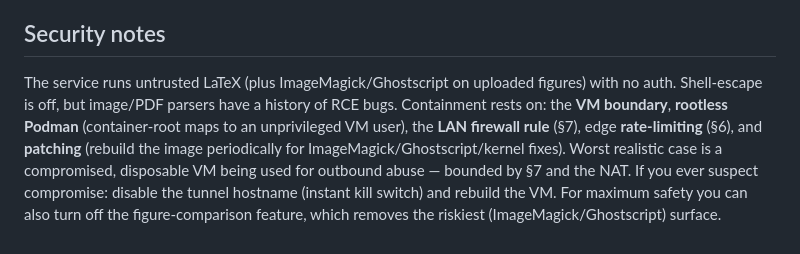
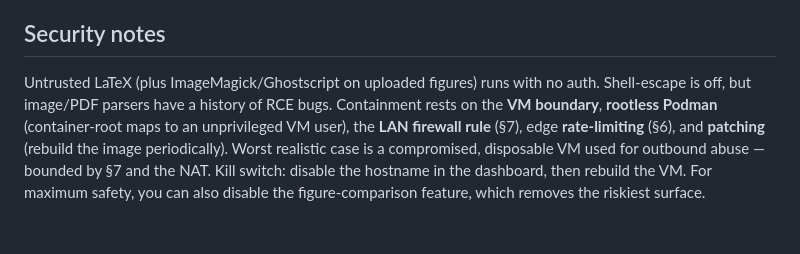
Before and after one commit to toftul/latexdiff-zip, a Markdown page: DEPLOY.md, the part around one of its changes. Rendered like a GitHub page.

```diff
--- a/DEPLOY.md
+++ b/DEPLOY.md
@@ -181,12 +126,11 @@ systemctl --user restart cloudflared.service
 
 ## Security notes
 
-The service runs untrusted LaTeX (plus ImageMagick/Ghostscript on uploaded figures) with no
-auth. Shell-escape is off, but image/PDF parsers have a history of RCE bugs. Containment
-rests on: the **VM boundary**, **rootless Podman** (container-root maps to an unprivileged
-VM user), the **LAN firewall rule** (§7), edge **rate-limiting** (§6), and **patching**
-(rebuild the image periodically for ImageMagick/Ghostscript/kernel fixes). Worst realistic
-case is a compromised, disposable VM being used for outbound abuse — bounded by §7 and the
-NAT. If you ever suspect compromise: disable the tunnel hostname (instant kill switch) and
-rebuild the VM. For maximum safety you can also turn off the figure-comparison feature,
-which removes the riskiest (ImageMagick/Ghostscript) surface.
+Untrusted LaTeX (plus ImageMagick/Ghostscript on uploaded figures) runs with no auth.
+Shell-escape is off, but image/PDF parsers have a history of RCE bugs. Containment rests on
+the **VM boundary**, **rootless Podman** (container-root maps to an unprivileged VM user),
+the **LAN firewall rule** (§7), edge **rate-limiting** (§6), and **patching** (rebuild the
+image periodically). Worst realistic case is a compromised, disposable VM used for outbound
+abuse — bounded by §7 and the NAT. Kill switch: disable the hostname in the dashboard, then
+rebuild the VM. For maximum safety, you can also disable the figure-comparison feature, which
+removes the riskiest surface.
```
Also changed, not shown: other parts of DEPLOY.md (+61 -116 lines).
